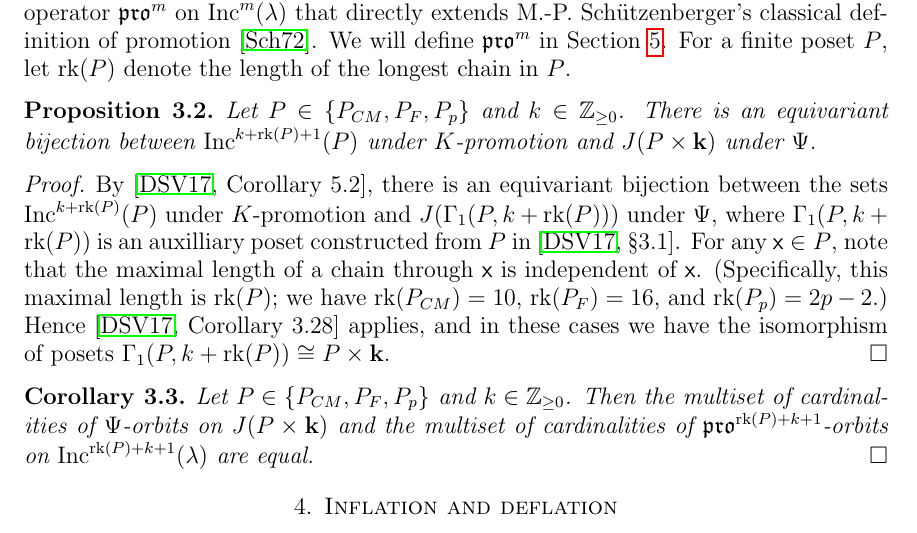
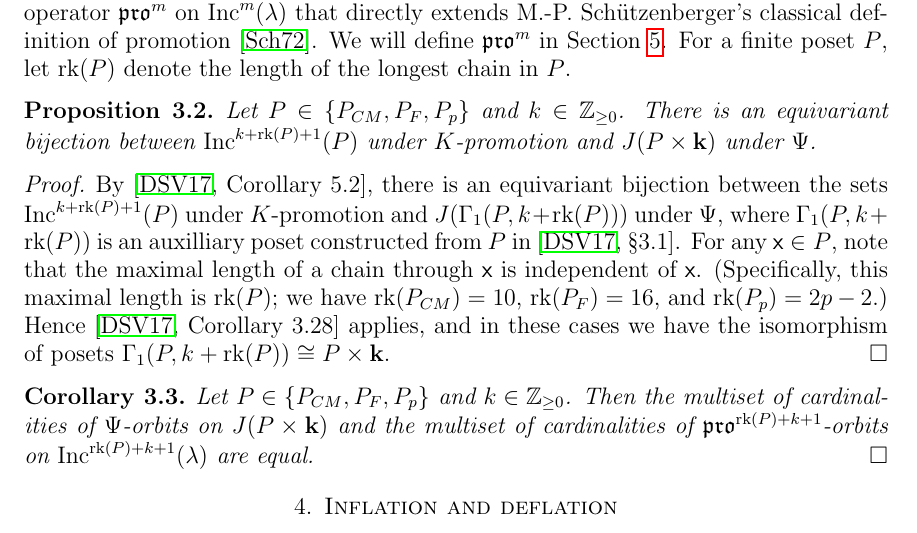
Before and after one commit to dogestoyevsky/ExceptionalPlanePartitions, a LaTeX paper (exceptionals4.tex): part of page 7 of 25, cut so that both start at the same text. Compiled offline with pdfLaTeX.

Commit message:
and in the proof of 3.2

```diff
--- a/exceptionals4.tex
+++ b/exceptionals4.tex
@@ -364,7 +364,7 @@ Let $P \in \{ P_{CM}, P_F, P_p \}$ and $k \in \mathbb{Z}_{\geq 0}$.
 There is an equivariant bijection between $\inc^{k+\rank(P)+1}(P)$ under $K$-promotion and $J(P \times {\bf k})$ under $\Psi$.
 \end{proposition}
 \begin{proof}
-By \cite[Corollary~5.2]{Dilks.Striker.Vorland}, there is an equivariant bijection between the sets $\inc^{k+\rank(P)}(P)$ under $K$-promotion and $J(\Gamma_1(P,k+\rank(P)))$  under $\Psi$, where $\Gamma_1(P,k+\rank(P))$ is an auxilliary poset constructed from $P$ in \cite[\textsection 3.1]{Dilks.Striker.Vorland}.
+By \cite[Corollary~5.2]{Dilks.Striker.Vorland}, there is an equivariant bijection between the sets $\inc^{k+\rank(P)+1}(P)$ under $K$-promotion and $J(\Gamma_1(P,k+\rank(P)))$  under $\Psi$, where $\Gamma_1(P,k+\rank(P))$ is an auxilliary poset constructed from $P$ in \cite[\textsection 3.1]{Dilks.Striker.Vorland}.
 For any $\x \in P$, note that the maximal length of a chain through $\x$ is independent of $\x$. (Specifically, this maximal length is $\rank(P)$; we have $\rank(P_{CM}) = 10$, $\rank(P_F)= 16$, and $\rank(P_p) = 2p-2$.)
 Hence \cite[Corollary~3.28]{Dilks.Striker.Vorland} applies, and in these cases we have the isomorphism of posets $\Gamma_1(P,k+\rank(P)) \cong P \times {\bf k}$.
 \end{proof}
```
Also changed, not shown: exceptionals4.pdf, 2 other files.
